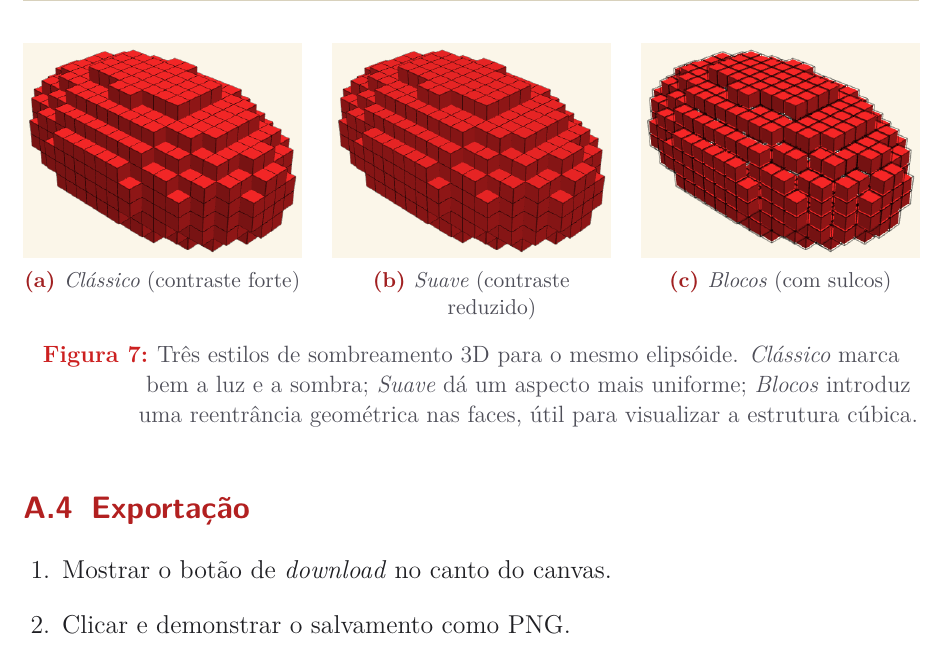
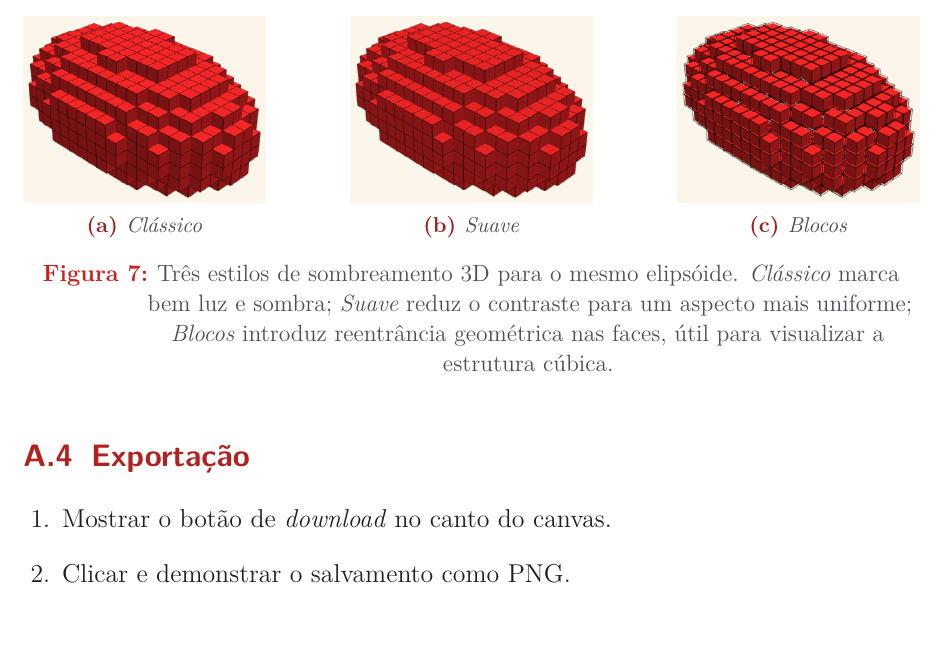
Before and after one commit to ViniSouza128/pixel-round, a LaTeX document (docs_aula/Plano_de_Aula_pt-BR.tex): part of page 38 of 44 before the commit and part of page 37 of 43 after it, cut so that both start at the same text. Compiled offline with XeLaTeX.

Commit message:
plano de aula: elimina gap vertical antes de figura empurrada para a proxima pagina
Tres mudancas no Plano_de_Aula_pt-BR.tex:

1. \raggedbottom no preambulo. O default do scrartcl (\flushbottom)
   estica espacos verticais para preencher a pagina inteira; quando
   uma figura [H] e' empurrada para a proxima pagina, isso criava
   o gap gigante visto antes do header da pagina seguinte. Com
   raggedbottom a pagina termina onde o texto terminou, sem
   esticamento artificial.

2. Figura 6 (Elipse W=24, H=12) reduzida de width=0.65 para 0.5 do
   \textwidth para melhorar chance de caber junto com os itens 1-3
   da subsecao A.2.

3. Figura 7 (3 estilos 3D em subfiguras) reduzida de 0.31 para 0.27
   \linewidth por subfigura; sub-legendas encurtadas.

Tambem corrigi um bug de quebra de linha LaTeX no preambulo (literal
\n na configuracao da tcolorbox atividade que estava ali desde uma
substituicao Python anterior).

```diff
--- a/docs_aula/Plano_de_Aula_pt-BR.tex
+++ b/docs_aula/Plano_de_Aula_pt-BR.tex
@@ -40,6 +40,12 @@
 \usepackage{caption}
 \usepackage{subcaption}
 \usepackage{float}                    % [H] = "exatamente aqui, sem float"
+
+\raggedbottom                         % paginas terminam onde o texto termina
+                                      % (em vez de scrartcl/flushbottom esticar
+                                      % verticalmente para preencher a pagina,
+                                      % criando gaps quando uma figura [H]
+                                      % e' empurrada para a proxima pagina)
 
 % ---------- Paleta cromatica (mesma do projeto) ------------------------------
 \definecolor{accent}{HTML}{CC2020}
@@ -101,7 +107,7 @@
   colback=bg, colframe=accent, boxrule=0.6pt, arc=4pt,
   left=12pt,right=12pt,top=10pt,bottom=10pt,
   before skip=12pt, after skip=12pt,
-  before={\par\needspace{14\baselineskip}},\n  pad at break*=6pt,
+  before={\par\needspace{14\baselineskip}},
   attach boxed title to top left={xshift=10pt,yshift=-8pt},
   boxed title style={colback=accent,colframe=accent,boxrule=0pt,arc=2pt},
   coltitle=white, fonttitle=\sffamily\bfseries\small,
@@ -1057,19 +1063,19 @@ Sequência recomendada para a demonstração inicial (Atividade~1.3) e para a fa
 
 \begin{figure}[H]
 \centering
-\begin{subfigure}[t]{0.31\linewidth}\centering
+\begin{subfigure}[t]{0.27\linewidth}\centering
   \includegraphics[width=\linewidth]{fig08_3d_ellipsoid.png}
-  \caption{\emph{Clássico} (contraste forte)}
+  \caption{\emph{Clássico}}
 \end{subfigure}\hfill
-\begin{subfigure}[t]{0.31\linewidth}\centering
+\begin{subfigure}[t]{0.27\linewidth}\centering
   \includegraphics[width=\linewidth]{fig12_3d_style_smooth.png}
-  \caption{\emph{Suave} (contraste reduzido)}
+  \caption{\emph{Suave}}
 \end{subfigure}\hfill
-\begin{subfigure}[t]{0.31\linewidth}\centering
+\begin{subfigure}[t]{0.27\linewidth}\centering
   \includegraphics[width=\linewidth]{fig13_3d_style_blocks.png}
-  \caption{\emph{Blocos} (com sulcos)}
+  \caption{\emph{Blocos}}
 \end{subfigure}
-\caption{Três estilos de sombreamento 3D para o mesmo elipsóide. \emph{Clássico} marca bem a luz e a sombra; \emph{Suave} dá um aspecto mais uniforme; \emph{Blocos} introduz uma reentrância geométrica nas faces, útil para visualizar a estrutura cúbica.}
+\caption{Três estilos de sombreamento 3D para o mesmo elipsóide. \emph{Clássico} marca bem luz e sombra; \emph{Suave} reduz o contraste para um aspecto mais uniforme; \emph{Blocos} introduz reentrância geométrica nas faces, útil para visualizar a estrutura cúbica.}
 \label{fig:styles}
 \end{figure}
 
```
Also changed, not shown: docs_aula/Plano_de_Aula_pt-BR.pdf, docs_aula/Plano_de_Aula_pt-BR.tex (2 more changed lines).
